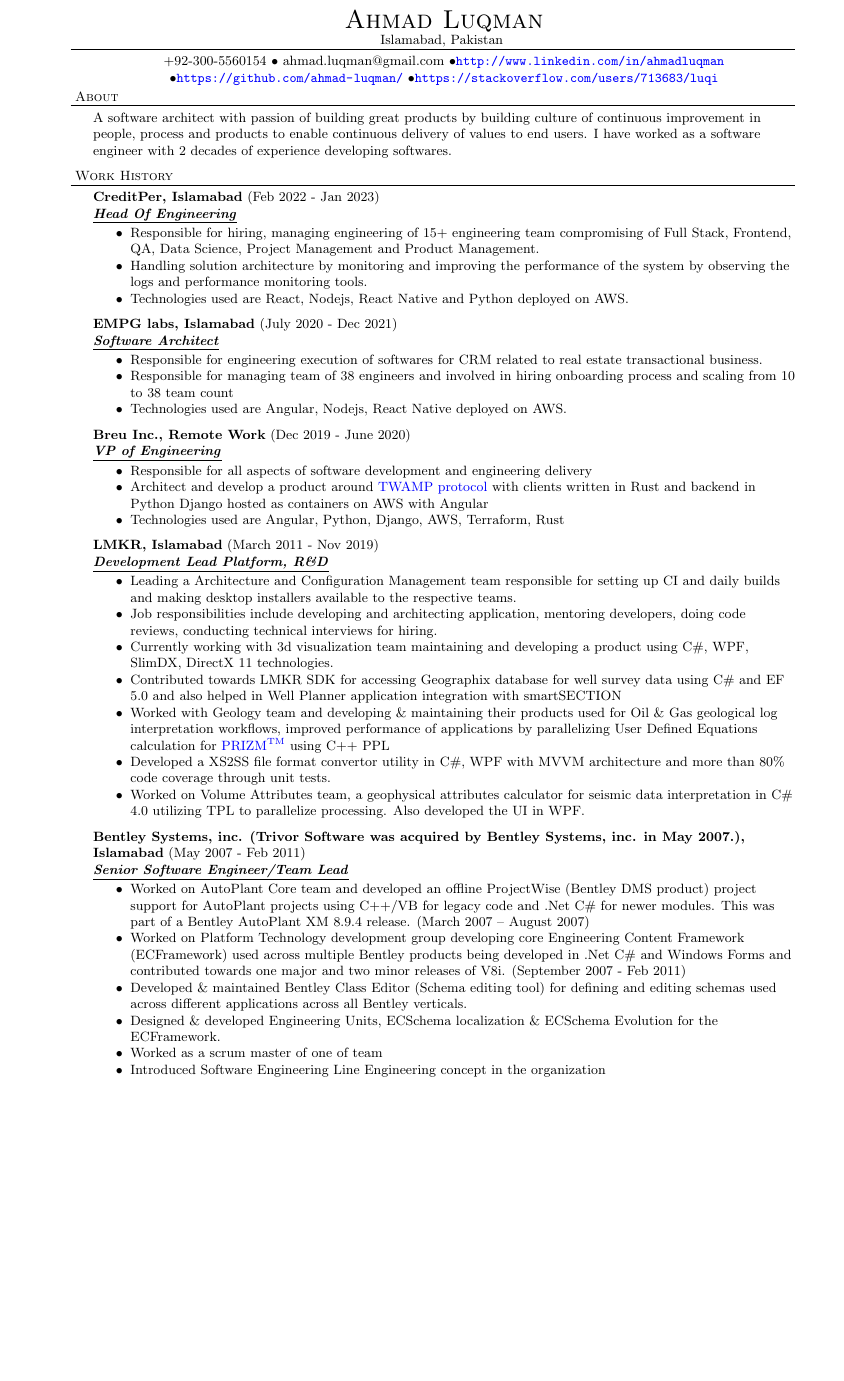
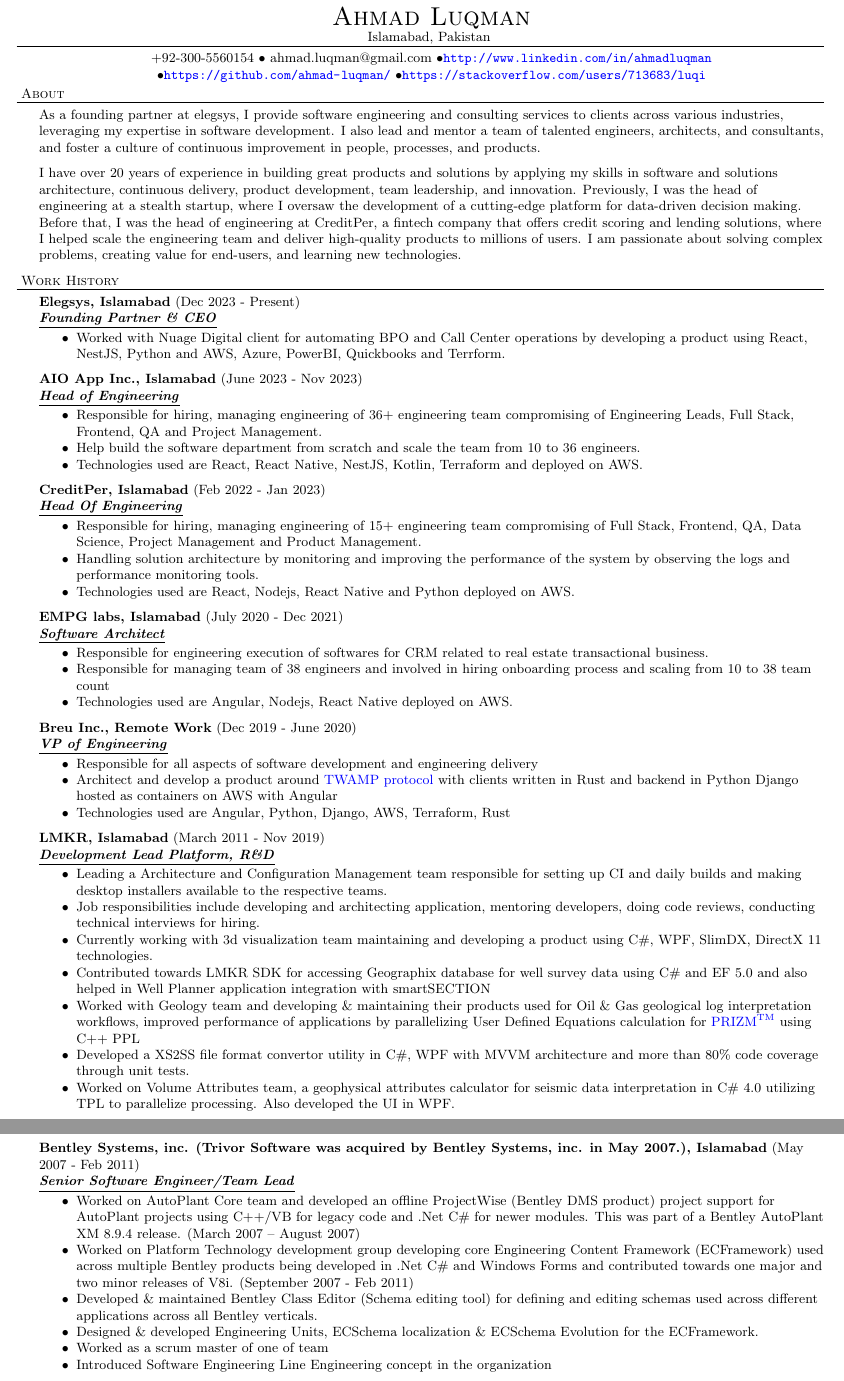
Before and after one commit to ahmad-luqman/resume, a LaTeX CV (resume.tex): part of page 1 of 3 before the commit and two parts of pages 1 and 2 of 3 after it, the two joined at a grey line, cut so that both start at the same text, the shorter picture padded with empty space. Compiled offline with pdfLaTeX.

Commit message:
update with elegsys and AIO experience

```diff
--- a/resume.tex
+++ b/resume.tex
@@ -11,6 +11,7 @@
 \usepackage[unicode=true,
               colorlinks=true,
               urlcolor=blue]{hyperref}
+\usepackage[a4paper, margin=0.5in]{geometry}
 \textheight=10in
 \pagestyle{empty}
 %\raggedbottom
@@ -57,10 +58,27 @@
 {+92-300-5560154 $\bullet$ ahmad.luqman@gmail.com  $\bullet$\url{http://www.linkedin.com/in/ahmadluqman} $\bullet$\url{https://github.com/ahmad-luqman/} $\bullet$\url{https://stackoverflow.com/users/713683/luqi}}
 
 \header{About}
-A software architect with passion of building great products by building culture of continuous improvement in people, process and products to enable continuous delivery of values to end users. I have worked as a software engineer with 2 decades of experience developing softwares.
+As a founding partner at elegsys, I provide software engineering and consulting services to clients across various industries, leveraging my expertise in software development. I also lead and mentor a team of talented engineers, architects, and consultants, and foster a culture of continuous improvement in people, processes, and products.
+\vspace*{6pt}
+
+I have over 20 years of experience in building great products and solutions by applying my skills in software and solutions architecture, continuous delivery, product development, team leadership, and innovation. Previously, I was the head of engineering at a stealth startup, where I oversaw the development of a cutting-edge platform for data-driven decision making. Before that, I was the head of engineering at CreditPer, a fintech company that offers credit scoring and lending solutions, where I helped scale the engineering team and deliver high-quality products to millions of users. I am passionate about solving complex problems, creating value for end-users, and learning new technologies.
 \vspace*{6pt}
 
 \header{Work History}
+\employer{Elegsys, Islamabad}{Dec 2023 - Present}{Founding Partner \& CEO}
+		\begin{achievements}
+			% worked with Nuage Digital client for automating BPO and Call Center operations by developing a product using React, NestJS, Python and AWS.
+			%
+		\item Worked with Nuage Digital client for automating BPO and Call Center operations by developing a product using React, NestJS, Python and AWS, Azure, PowerBI, Quickbooks and Terrform.
+		\end{achievements}
+
+\employer{AIO App Inc., Islamabad}{June 2023 - Nov 2023}{Head of Engineering}
+		\begin{achievements}
+		\item Responsible for hiring, managing engineering of 36+ engineering team compromising of Engineering Leads, Full Stack, Frontend, QA and Project Management.
+		\item Help build the software department from scratch and scale the team from 10 to 36 engineers.
+		\item Technologies used are React, React Native, NestJS, Kotlin, Terraform and deployed on AWS.
+		\end{achievements}
+
 \employer{CreditPer, Islamabad}{Feb 2022 - Jan 2023}{Head Of Engineering}
 		\begin{achievements}
 		\item Responsible for hiring, managing engineering of 15+ engineering team compromising of Full Stack, Frontend, QA, Data Science, Project Management and Product Management.
@@ -102,7 +120,7 @@
 	\item Worked as a scrum master of one of team
 	\item Introduced Software Engineering Line Engineering concept in the organization
 	\end{achievements}
-\clearpage
+%\clearpage
 
 \employer{Trivor Software(Exclusive Contractors for Bentley Systems, inc.), Islamabad}{May 2005 - May 2007}{MIS Manager}
 	\begin{achievements}
```
Also changed, not shown: resume.pdf, resume.tex (2 more changed lines).
